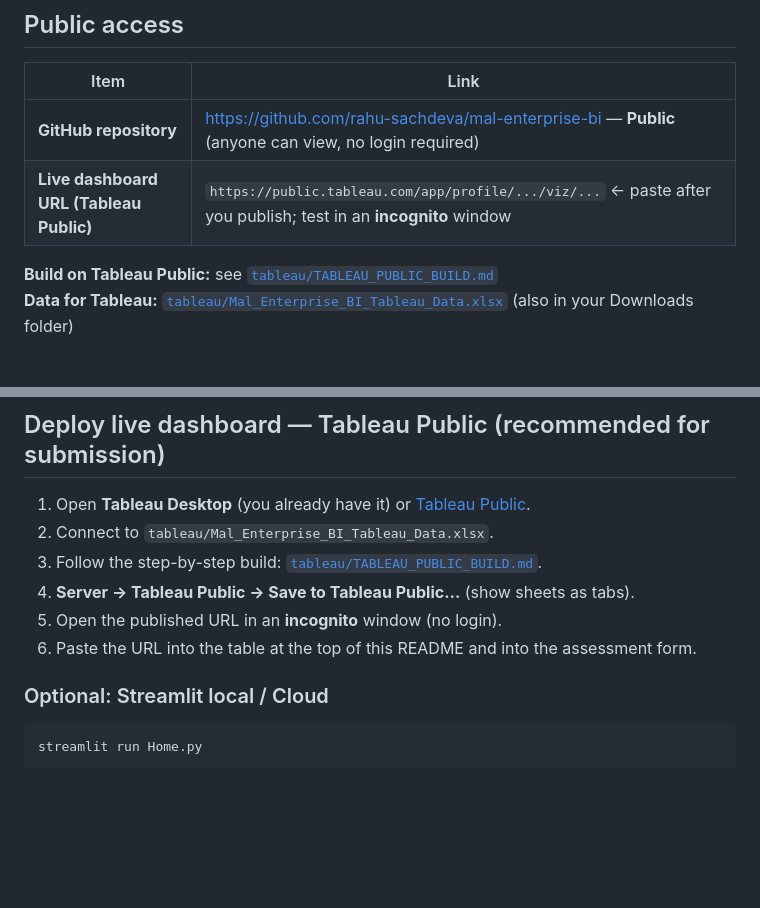
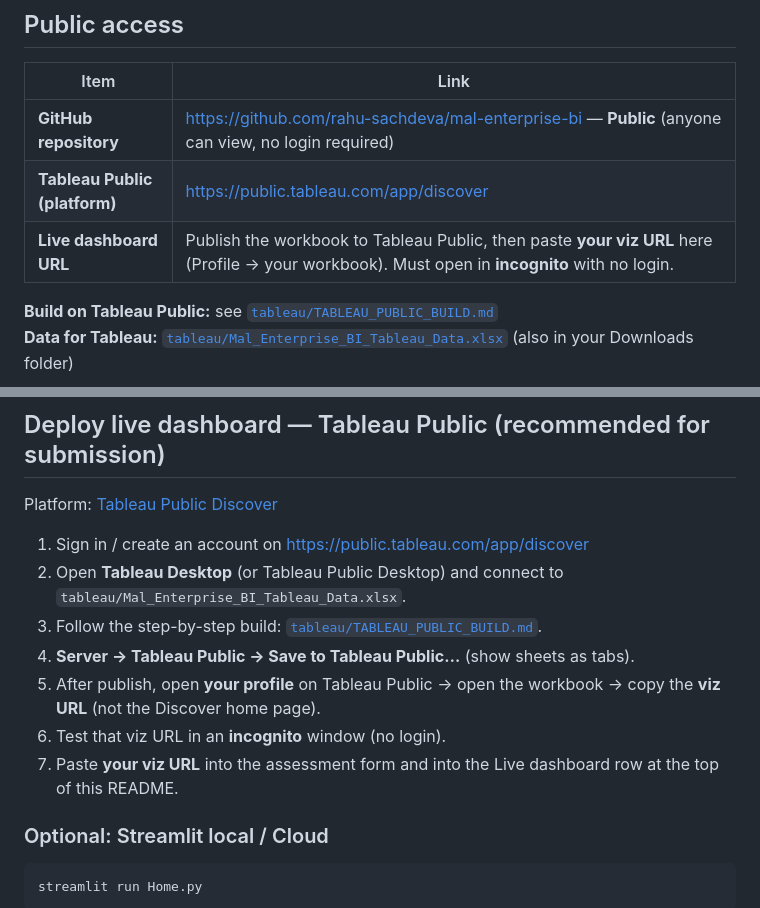
Before and after one commit to rahu-sachdeva/mal-enterprise-bi, a Markdown page: README.md, 2 parts joined by grey strips. GitHub-like rendering; blank space fills up the shorter version.

Commit message:
Point Part 1 deploy docs to Tableau Public Discover URL
Co-authored-by: Cursor <cursoragent@cursor.com>

```diff
--- a/README.md
+++ b/README.md
@@ -13,7 +13,8 @@ This repository is the **working prototype** for the Enterprise BI Foundation as
 | Item | Link |
 |------|------|
 | **GitHub repository** | https://github.com/rahu-sachdeva/mal-enterprise-bi — **Public** (anyone can view, no login required) |
-| **Live dashboard URL (Tableau Public)** | `https://public.tableau.com/app/profile/.../viz/...` ← paste after you publish; test in an **incognito** window |
+| **Tableau Public (platform)** | https://public.tableau.com/app/discover |
+| **Live dashboard URL** | Publish the workbook to Tableau Public, then paste **your viz URL** here (Profile → your workbook). Must open in **incognito** with no login. |
 
 **Build on Tableau Public:** see [`tableau/TABLEAU_PUBLIC_BUILD.md`](tableau/TABLEAU_PUBLIC_BUILD.md)
 **Data for Tableau:** [`tableau/Mal_Enterprise_BI_Tableau_Data.xlsx`](tableau/Mal_Enterprise_BI_Tableau_Data.xlsx) (also in your Downloads folder)
@@ -147,12 +148,15 @@ Open `http://localhost:8501`.
 
 ## Deploy live dashboard — Tableau Public (recommended for submission)
 
-1. Open **Tableau Desktop** (you already have it) or [Tableau Public](https://public.tableau.com/app/discover).
-2. Connect to `tableau/Mal_Enterprise_BI_Tableau_Data.xlsx`.
+Platform: [Tableau Public Discover](https://public.tableau.com/app/discover)
+
+1. Sign in / create an account on https://public.tableau.com/app/discover
+2. Open **Tableau Desktop** (or Tableau Public Desktop) and connect to `tableau/Mal_Enterprise_BI_Tableau_Data.xlsx`.
 3. Follow the step-by-step build: [`tableau/TABLEAU_PUBLIC_BUILD.md`](tableau/TABLEAU_PUBLIC_BUILD.md).
 4. **Server → Tableau Public → Save to Tableau Public…** (show sheets as tabs).
-5. Open the published URL in an **incognito** window (no login).
-6. Paste the URL into the table at the top of this README and into the assessment form.
+5. After publish, open **your profile** on Tableau Public → open the workbook → copy the **viz URL** (not the Discover home page).
+6. Test that viz URL in an **incognito** window (no login).
+7. Paste **your viz URL** into the assessment form and into the Live dashboard row at the top of this README.
 
 ### Optional: Streamlit local / Cloud
 
```
Also changed, not shown: tableau/TABLEAU_PUBLIC_BUILD.md (+7 -2 lines).
